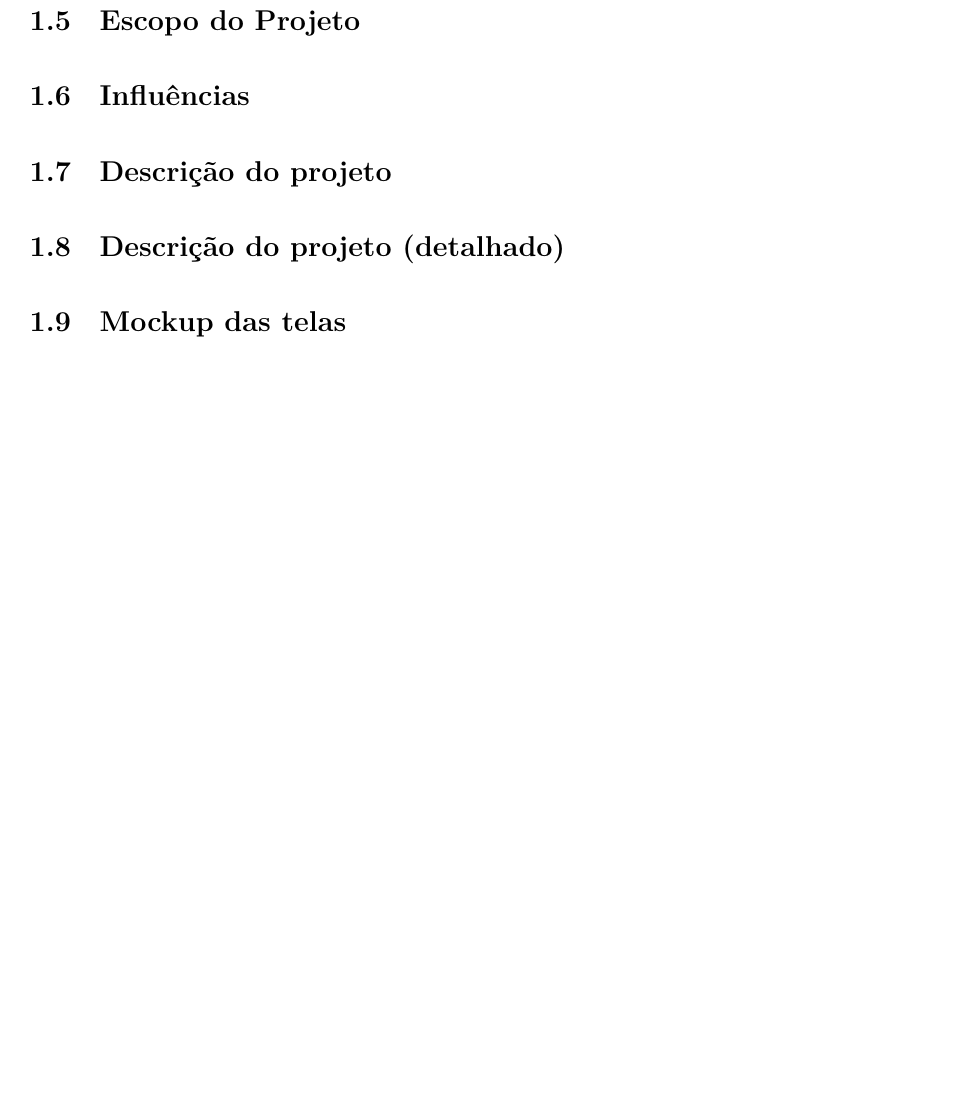
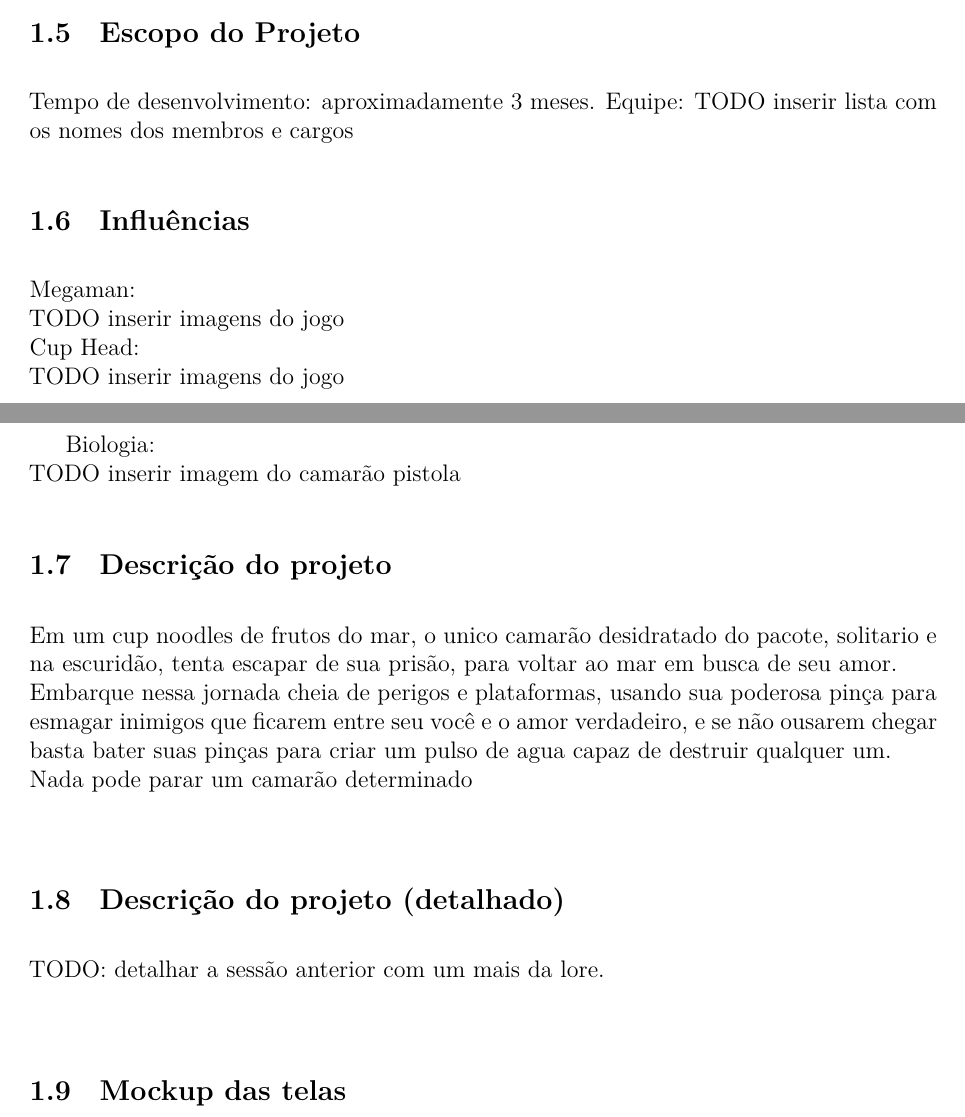
Before and after one commit to lucasg-mm/SSC0770-Shrimpassion, a LaTeX document (TenPager/000-main.tex, which reads TenPager/010-content.tex): part of page 4 of 5 before the commit and two parts of pages 3 and 4 of 5 after it, the two joined at a grey line, cut so that both start at the same text, the shorter picture padded with empty space. Compiled offline with XeLaTeX.

Commit message:
complemented content

```diff
--- a/TenPager/010-content.tex
+++ b/TenPager/010-content.tex
@@ -17,9 +17,24 @@ Inicialmente PC, windows e linux com possibilidade de expanção para consoles.
     \subsection{Público Alvo}%
 Publico jovem, gen z, que gostam de um humor nonsense (o protagonista é um CAMARÃO) mas que não abrem mão da experiencia de um bom platformer.
     \subsection{Escopo do Projeto}%
+Tempo de desenvolvimento: aproximadamente 3 meses.
+Equipe:
+    TODO inserir lista com os nomes dos membros e cargos
     \subsection{Influências}%
+Megaman:\\
+TODO inserir imagens do jogo\\
+Cup Head:\\
+TODO inserir imagens do jogo\\
+
+Biologia:\\
+TODO inserir imagem do camarão pistola\
+
     \subsection{Descrição do projeto}%
+Em um cup noodles de frutos do mar, o unico camarão desidratado do pacote, solitario e na escuridão, tenta escapar de sua prisão, para voltar ao mar em busca de seu amor.\\
+Embarque nessa jornada cheia de perigos e plataformas, usando sua poderosa pinça para esmagar inimigos que ficarem entre seu você e o amor verdadeiro, e se não ousarem chegar basta bater suas pinças para criar um pulso de agua capaz de destruir qualquer um.\\
+Nada pode parar um camarão determinado\\
     \subsection{Descrição do projeto (detalhado)}%
+TODO: detalhar a sessão anterior com um mais da lore.\\
     \subsection{Mockup das telas}%
     \subsection{Mecanicas centrais}%
     \subsection{Controles}%
```
